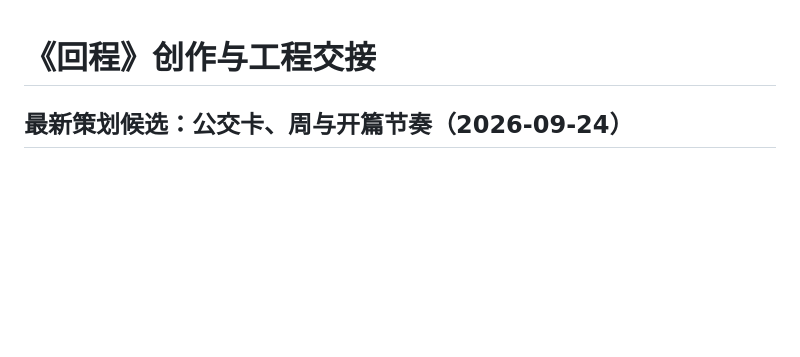
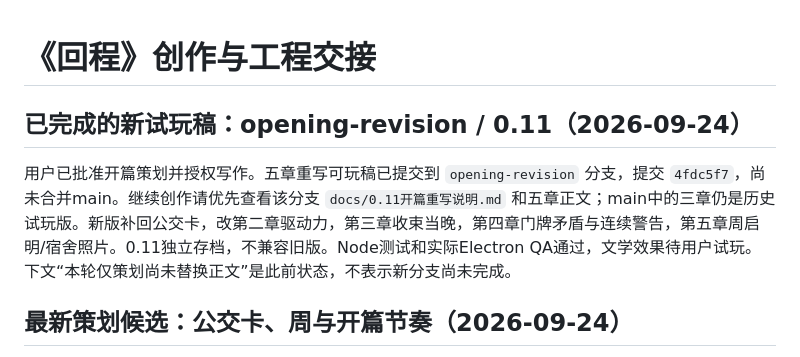
Before and after one commit to Puluomiyuhun/ReturnTrip, a Markdown page: docs/创作交接.md, the part around the change. GitHub-like rendering; blank space fills up the shorter version.

Commit message:
docs: point future story work to the 0.11 opening revision

```diff
--- a/docs/创作交接.md
+++ b/docs/创作交接.md
@@ -1,4 +1,7 @@
 # 《回程》创作与工程交接
+## 已完成的新试玩稿：opening-revision / 0.11（2026-09-24）
+
+用户已批准开篇策划并授权写作。五章重写可玩稿已提交到 `opening-revision` 分支，提交 `4fdc5f7`，尚未合并main。继续创作请优先查看该分支 `docs/0.11开篇重写说明.md` 和五章正文；main中的三章仍是历史试玩版。新版补回公交卡，改第二章驱动力，第三章收束当晚，第四章门牌矛盾与连续警告，第五章周启明/宿舍照片。0.11独立存档，不兼容旧版。Node测试和实际Electron QA通过，文学效果待用户试玩。下文“本轮仅策划尚未替换正文”是此前状态，不表示新分支尚未完成。
 
 ## 最新策划候选：公交卡、周与开篇节奏（2026-09-24）
 
```
